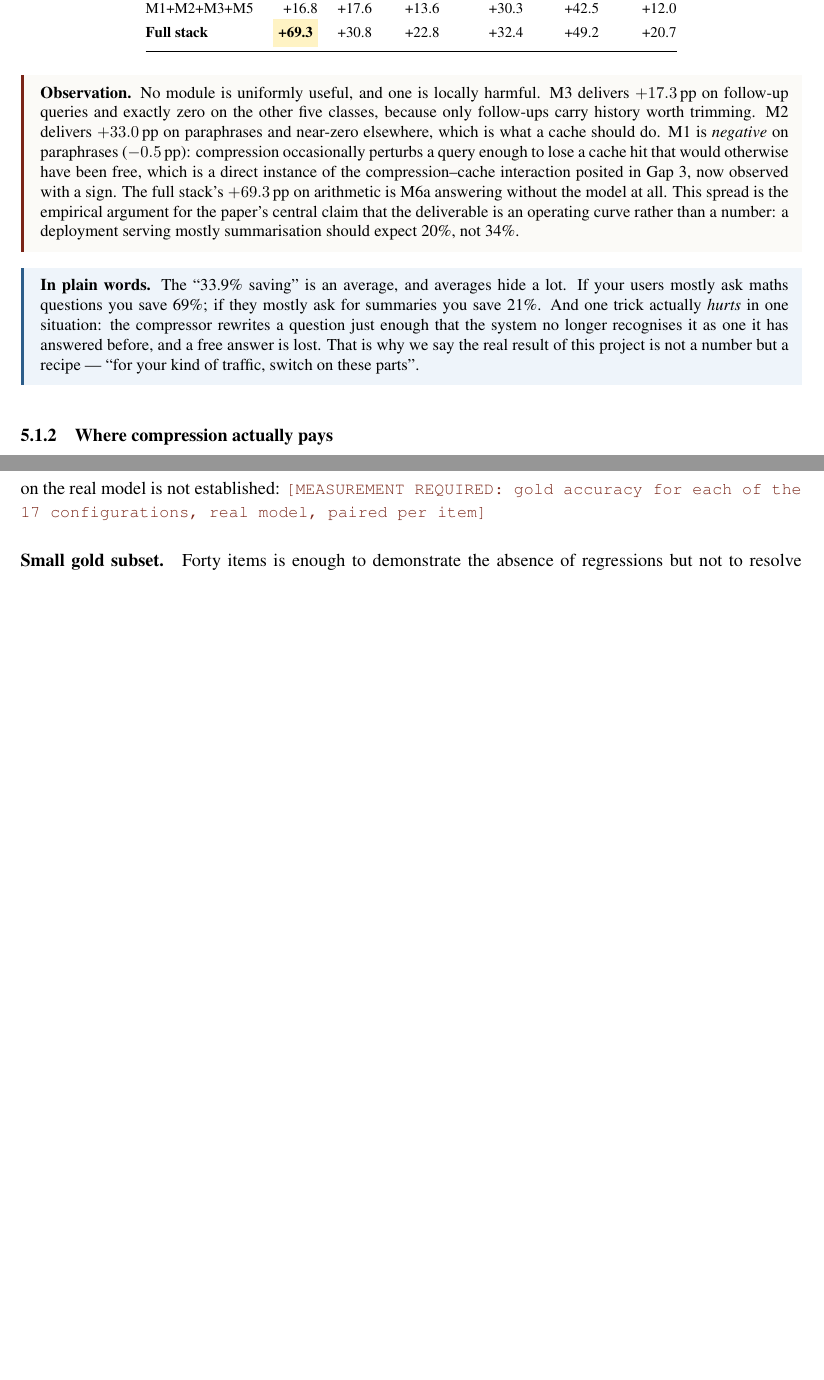
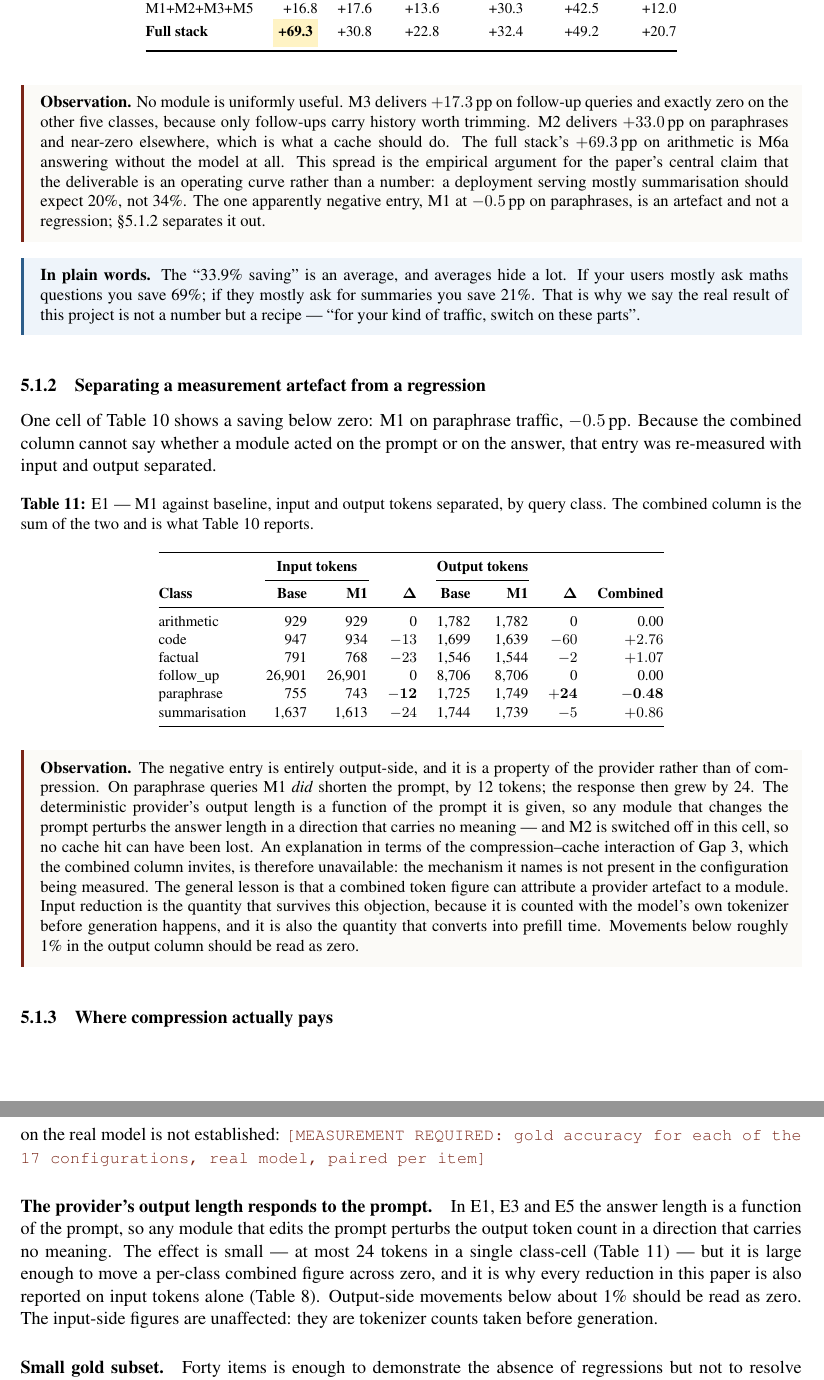
Before and after one commit to dev-singh1407/parsimony, a LaTeX document (latex/paper.tex): two parts of pages 12 and 19 of 21 before the commit and two parts of pages 13 and 20 of 22 after it, joined at a grey line, cut so that both start at the same text, the shorter picture padded with empty space. Compiled offline with pdfLaTeX.

Commit message:
paper: correct a wrong causal claim, and report the finding that replaced it
The per-class table has one negative cell -- M1 at -0.5 pp on paraphrase
traffic -- and I had explained it as compression perturbing a query enough to
lose a cache hit, calling it the compression-cache interaction of Gap 3
observed with a sign. That explanation cannot be right: M2 is switched OFF in
the M1-only cell, so there is no cache and no hit to lose.

Re-measured with input and output separated, the truth is duller and more
useful. On paraphrase queries M1 did shorten the prompt, by 12 tokens; the
response then grew by 24. The deterministic provider's output length is a
function of the prompt it is handed, so any module that edits the prompt
perturbs the answer length meaninglessly. The harness had documented this
artefact all along -- the error was mine, in reading a combined column as
evidence of a mechanism.

Replaced with a new subsection that shows the split table and states the
general lesson: a combined token figure can attribute a provider artefact to
a module, and input reduction is the quantity that survives the objection.

The re-measurement also produced a result worth more than the claim it
replaced. Computed on input tokens alone:

  * the additivity shortfall is 2.94 pp, not 1.63 -- the interaction is
    stronger on the half that becomes prefill time than the combined figure
    suggests;
  * M5, the OUTPUT budgeter, delivers 11.45 pp of the INPUT saving, because a
    shorter answer becomes shorter history on the next turn. That is
    independent evidence for the M3xM5 interaction, arrived at without using
    the interaction term;
  * the full stack removes 37.6% of input, against the 33.9% headline.

Also adds the provider's output-length coupling as a named threat to validity,
and drops the 'M1 is counter-productive on paraphrase traffic' line from the
deployment implications.

21 pages, compiles clean, no undefined references.

Co-Authored-By: Claude Opus 5 <noreply@anthropic.com>

```diff
--- a/latex/paper.tex
+++ b/latex/paper.tex
@@ -906,25 +952,68 @@ M1+M2+M3+M5    & +16.8 & +17.6 & +13.6 & +30.3 & +42.5 & +12.0 \\
 \end{tabular}
 \end{table}
 
-\obs{No module is uniformly useful, and one is locally harmful. M3 delivers
-$+17.3$\,pp on follow-up queries and exactly zero on the other five classes,
-because only follow-ups carry history worth trimming. M2 delivers $+33.0$\,pp on
-paraphrases and near-zero elsewhere, which is what a cache should do. M1 is
-\emph{negative} on paraphrases ($-0.5$\,pp): compression occasionally perturbs a
-query enough to lose a cache hit that would otherwise have been free, which is a
-direct instance of the compression--cache interaction posited in Gap 3, now
-observed with a sign. The full stack's $+69.3$\,pp on arithmetic is M6a answering
-without the model at all. This spread is the empirical argument for the paper's
-central claim that the deliverable is an operating curve rather than a
-number: a deployment serving mostly summarisation should expect 20\%, not 34\%.}
+\obs{No module is uniformly useful. M3 delivers $+17.3$\,pp on follow-up queries
+and exactly zero on the other five classes, because only follow-ups carry history
+worth trimming. M2 delivers $+33.0$\,pp on paraphrases and near-zero elsewhere,
+which is what a cache should do. The full stack's $+69.3$\,pp on arithmetic is
+M6a answering without the model at all. This spread is the empirical argument for
+the paper's central claim that the deliverable is an operating curve rather than
+a number: a deployment serving mostly summarisation should expect 20\%, not 34\%.
+The one apparently negative entry, M1 at $-0.5$\,pp on paraphrases, is an
+artefact and not a regression; §\ref{sec:artefact} separates it out.}
 
 \plain{The ``33.9\% saving'' is an average, and averages hide a lot. If your
 users mostly ask maths questions you save 69\%; if they mostly ask for summaries
-you save 21\%. And one trick actually \emph{hurts} in one situation: the
-compressor rewrites a question just enough that the system no longer recognises
-it as one it has answered before, and a free answer is lost. That is why we say
-the real result of this project is not a number but a recipe --- ``for your kind
-of traffic, switch on these parts''.}
+you save 21\%. That is why we say the real result of this project is not a number
+but a recipe --- ``for your kind of traffic, switch on these parts''.}
+
+\subsubsection{Separating a measurement artefact from a regression}
+\label{sec:artefact}
+
+One cell of Table~\ref{tab:perclass} shows a saving below zero: M1 on paraphrase
+traffic, $-0.5$\,pp. Because the combined column cannot say whether a module
+acted on the prompt or on the answer, that entry was re-measured with input and
+output separated.
+
+\begin{table}[htbp]
+\centering
+\caption{E1 --- M1 against baseline, input and output tokens separated, by query
+class. The combined column is the sum of the two and is what
+Table~\ref{tab:perclass} reports.}
+\label{tab:m1split}
+\footnotesize
+\begin{tabular}{@{}l rr r rr r r@{}}
+\toprule
+& \multicolumn{2}{c}{\textbf{Input tokens}} & &
+  \multicolumn{2}{c}{\textbf{Output tokens}} & & \\
+\cmidrule(lr){2-3}\cmidrule(lr){5-6}
+\textbf{Class} & \textbf{Base} & \textbf{M1} & $\boldsymbol{\Delta}$ &
+\textbf{Base} & \textbf{M1} & $\boldsymbol{\Delta}$ & \textbf{Combined} \\
+\midrule
+arithmetic    &   929 &   929 & \phantom{$-$}0 & 1{,}782 & 1{,}782 & \phantom{$-$}0 & \phantom{$+$}0.00 \\
+code          &   947 &   934 & $-13$ & 1{,}699 & 1{,}639 & $-60$ & $+2.76$ \\
+factual       &   791 &   768 & $-23$ & 1{,}546 & 1{,}544 & $-2$  & $+1.07$ \\
+follow\_up    & 26{,}901 & 26{,}901 & \phantom{$-$}0 & 8{,}706 & 8{,}706 & \phantom{$-$}0 & \phantom{$+$}0.00 \\
+paraphrase    &   755 &   743 & $\mathbf{-12}$ & 1{,}725 & 1{,}749 & $\mathbf{+24}$ & $\mathbf{-0.48}$ \\
+summarisation & 1{,}637 & 1{,}613 & $-24$ & 1{,}744 & 1{,}739 & $-5$  & $+0.86$ \\
+\bottomrule
+\end{tabular}
+\end{table}
+
+\obs{The negative entry is entirely output-side, and it is a property of the
+provider rather than of compression. On paraphrase queries M1 \emph{did} shorten
+the prompt, by 12 tokens; the response then grew by 24. The deterministic
+provider's output length is a function of the prompt it is given, so any module
+that changes the prompt perturbs the answer length in a direction that carries no
+meaning --- and M2 is switched off in this cell, so no cache hit can have been
+lost. An explanation in terms of the compression--cache interaction of Gap 3,
+which the combined column invites, is therefore unavailable: the mechanism it
+names is not present in the configuration being measured. The general lesson is
+that a combined token figure can attribute a provider artefact to a module. Input
+reduction is the quantity that survives this objection, because it is counted
+with the model's own tokenizer before generation happens, and it is also the
+quantity that converts into prefill time. Movements below roughly 1\% in the
+output column should be read as zero.}
 
 \subsubsection{Where compression actually pays}
 
@@ -1463,6 +1553,16 @@ E4 supplies the real-model quality evidence and covers only the baseline-vs-full
 stack contrast. Per-configuration quality on the real model is not established:
 \todoval{gold accuracy for each of the 17 configurations, real model, paired per
 item}
+
+\paragraph{The provider's output length responds to the prompt.} In E1, E3 and E5
+the answer length is a function of the prompt, so any module that edits the
+prompt perturbs the output token count in a direction that carries no meaning.
+The effect is small --- at most 24 tokens in a single class-cell
+(Table~\ref{tab:m1split}) --- but it is large enough to move a per-class combined
+figure across zero, and it is why every reduction in this paper is also reported
+on input tokens alone (Table~\ref{tab:inputside}). Output-side movements below
+about 1\% should be read as zero. The input-side figures are unaffected: they are
+tokenizer counts taken before generation.
 
 \paragraph{Small gold subset.} Forty items is enough to demonstrate the absence of
 regressions but not to resolve small differences; the McNemar test on two
```
Also changed, not shown: latex/paper.tex (49 more changed lines).
